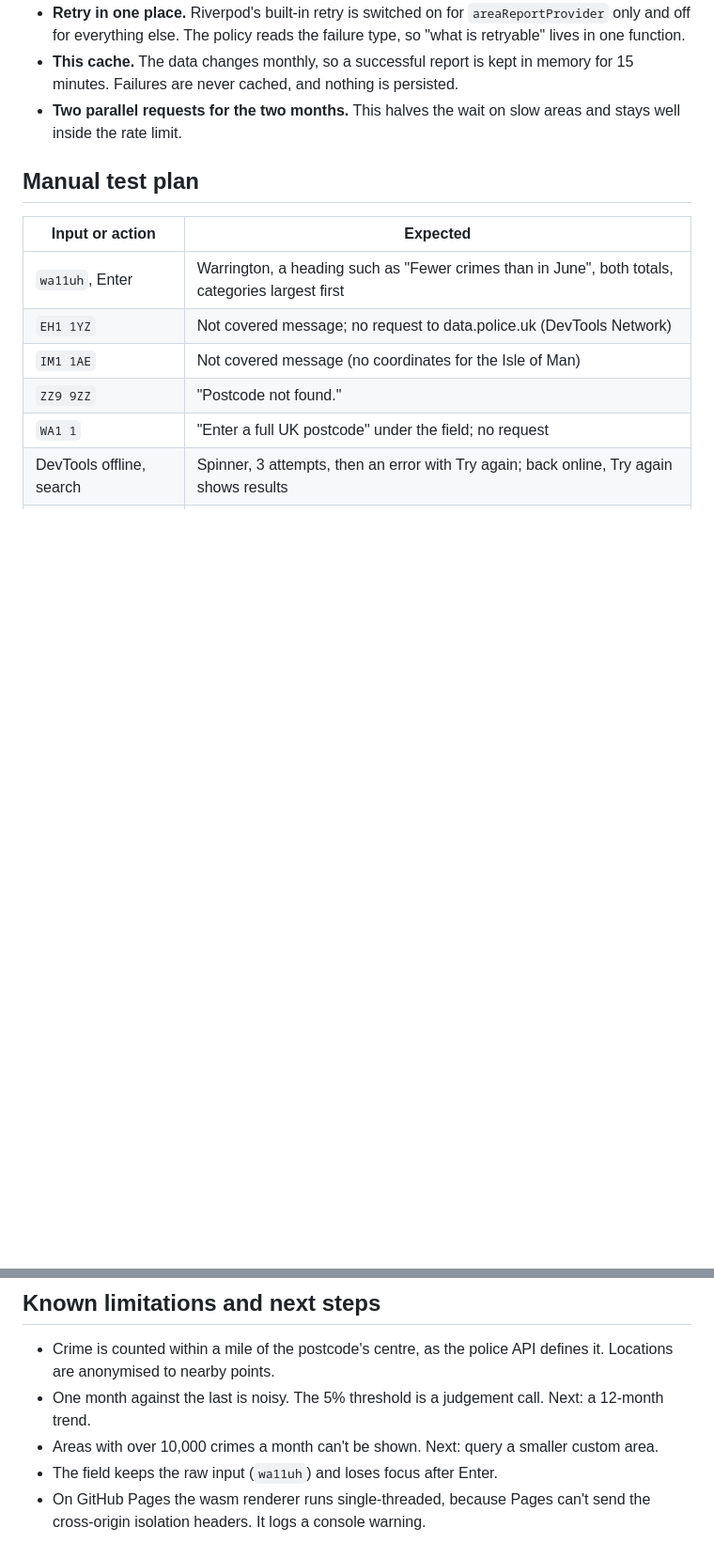
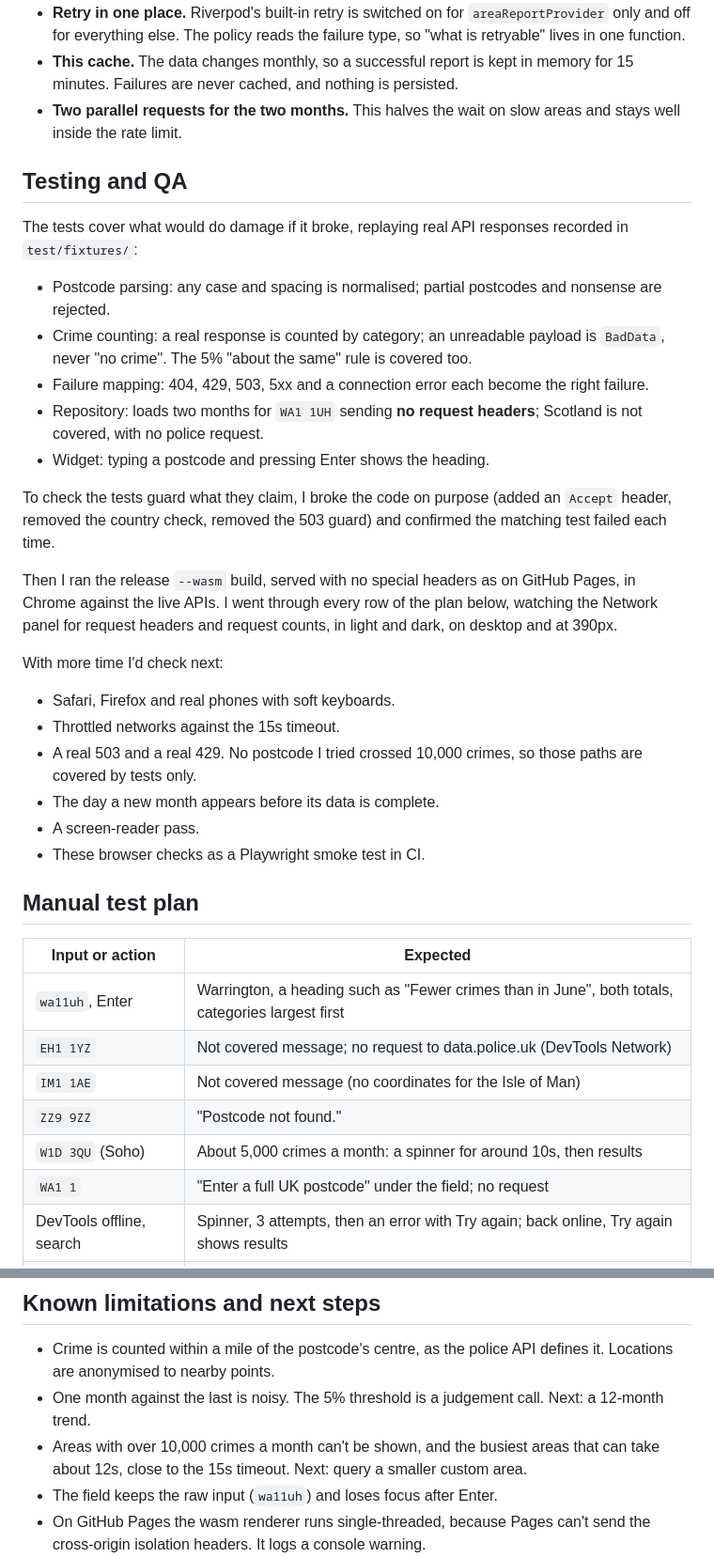
Before and after one commit to markwedmunds/safer_streets, a Markdown page: README.md, 2 parts joined by grey strips. Shown at 94% size. Drawn GitHub-style; blank space fills up the shorter version.

Commit message:
Docs: add architecture diagram and QA approach to README

```diff
--- a/README.md
+++ b/README.md
@@ -56,6 +68,28 @@ CI runs format, analyze, tests and a `--wasm` release build, then deploys `main`
 - **This cache.** The data changes monthly, so a successful report is kept in memory for 15 minutes. Failures are never cached, and nothing is persisted.
 - **Two parallel requests for the two months.** This halves the wait on slow areas and stays well inside the rate limit.
 
+## Testing and QA
+
+The tests cover what would do damage if it broke, replaying real API responses recorded in `test/fixtures/`:
+
+- Postcode parsing: any case and spacing is normalised; partial postcodes and nonsense are rejected.
+- Crime counting: a real response is counted by category; an unreadable payload is `BadData`, never "no crime". The 5% "about the same" rule is covered too.
+- Failure mapping: 404, 429, 503, 5xx and a connection error each become the right failure.
+- Repository: loads two months for `WA1 1UH` sending **no request headers**; Scotland is not covered, with no police request.
+- Widget: typing a postcode and pressing Enter shows the heading.
+
+To check the tests guard what they claim, I broke the code on purpose (added an `Accept` header, removed the country check, removed the 503 guard) and confirmed the matching test failed each time.
+
+Then I ran the release `--wasm` build, served with no special headers as on GitHub Pages, in Chrome against the live APIs. I went through every row of the plan below, watching the Network panel for request headers and request counts, in light and dark, on desktop and at 390px.
+
+With more time I'd check next:
+- Safari, Firefox and real phones with soft keyboards.
+- Throttled networks against the 15s timeout.
+- A real 503 and a real 429. No postcode I tried crossed 10,000 crimes, so those paths are covered by tests only.
+- The day a new month appears before its data is complete.
+- A screen-reader pass.
+- These browser checks as a Playwright smoke test in CI.
+
 ## Manual test plan
 
 | Input or action | Expected |
@@ -64,6 +98,7 @@ CI runs format, analyze, tests and a `--wasm` release build, then deploys `main`
 | `EH1 1YZ` | Not covered message; no request to data.police.uk (DevTools Network) |
 | `IM1 1AE` | Not covered message (no coordinates for the Isle of Man) |
 | `ZZ9 9ZZ` | "Postcode not found." |
+| `W1D 3QU` (Soho) | About 5,000 crimes a month: a spinner for around 10s, then results |
 | `WA1 1` | "Enter a full UK postcode" under the field; no request |
 | DevTools offline, search | Spinner, 3 attempts, then an error with Try again; back online, Try again shows results |
 | Search A, then B, then A | The third search is instant (cached) |
@@ -73,7 +108,7 @@ CI runs format, analyze, tests and a `--wasm` release build, then deploys `main`
 
 - Crime is counted within a mile of the postcode's centre, as the police API defines it. Locations are anonymised to nearby points.
 - One month against the last is noisy. The 5% threshold is a judgement call. Next: a 12-month trend.
-- Areas with over 10,000 crimes a month can't be shown. Next: query a smaller custom area.
+- Areas with over 10,000 crimes a month can't be shown, and the busiest areas that can take about 12s, close to the 15s timeout. Next: query a smaller custom area.
 - The field keeps the raw input (`wa11uh`) and loses focus after Enter.
 - On GitHub Pages the wasm renderer runs single-threaded, because Pages can't send the cross-origin isolation headers. It logs a console warning.
 - Not done: accessibility review, localisation, persistence, error reporting, and browser E2E tests in CI.
```
Also changed, not shown: other parts of README.md (+21 -9 lines).
